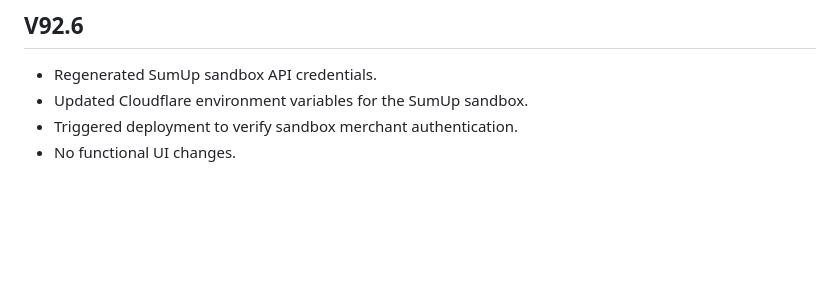
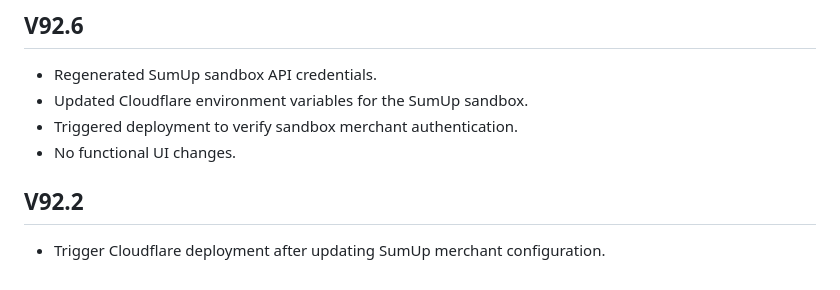
Before and after one commit to bootscootinlinedancing/bootscootinlinedancing, a Markdown page: CHANGELOG.md, the part around the change. Drawn GitHub-style; blank space fills up the shorter version.

Commit message:
Trigger deployment after SumUp merchant code update

```diff
--- a/CHANGELOG.md
+++ b/CHANGELOG.md
@@ -242,3 +242,5 @@ All notable changes to Boot Scootin’ Platform are recorded here.
 - Updated Cloudflare environment variables for the SumUp sandbox.
 - Triggered deployment to verify sandbox merchant authentication.
 - No functional UI changes.
+## V92.2
+- Trigger Cloudflare deployment after updating SumUp merchant configuration.
```
